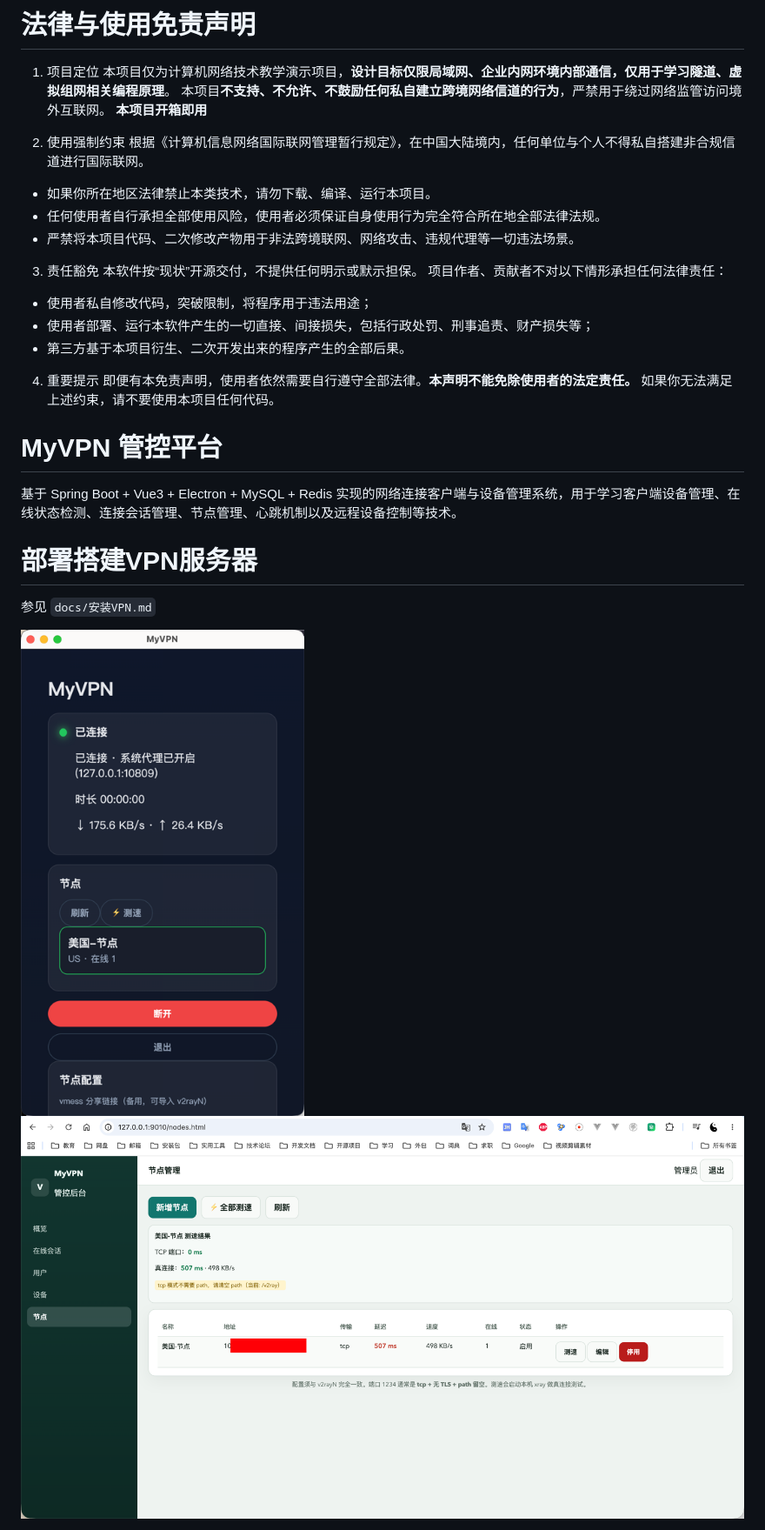
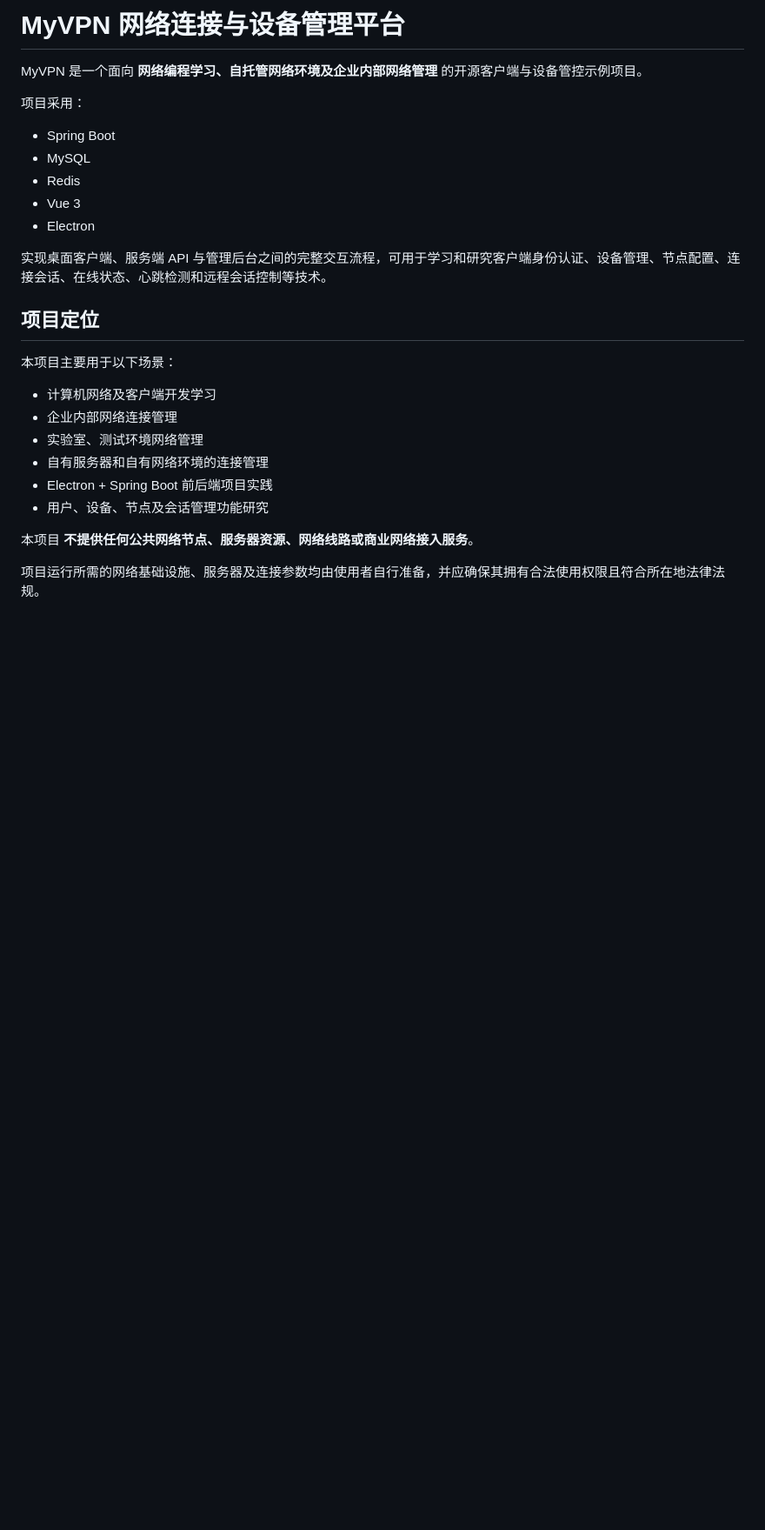
Before and after one commit to jiangshang-dev/myvpn-desktop, a Markdown page: README.md, the part around one of its changes. Shown at 87% size. Drawn GitHub-style; blank space fills up the shorter version.

```diff
--- a/README.md
+++ b/README.md
@@ -1,35 +1,29 @@
-# 法律与使用免责声明
+# MyVPN 网络连接与设备管理平台
 
-1. 项目定位
-本项目仅为计算机网络技术教学演示项目，**设计目标仅限局域网、企业内网环境内部通信，仅用于学习隧道、虚拟组网相关编程原理**。
-本项目**不支持、不允许、不鼓励任何私自建立跨境网络信道的行为**，严禁用于绕过网络监管访问境外互联网。
-**本项目开箱即用**
+MyVPN 是一个面向 **网络编程学习、自托管网络环境及企业内部网络管理** 的开源客户端与设备管控示例项目。
 
-3. 使用强制约束
-根据《计算机信息网络国际联网管理暂行规定》，在中国大陆境内，任何单位与个人不得私自搭建非合规信道进行国际联网。
-- 如果你所在地区法律禁止本类技术，请勿下载、编译、运行本项目。
-- 任何使用者自行承担全部使用风险，使用者必须保证自身使用行为完全符合所在地全部法律法规。
-- 严禁将本项目代码、二次修改产物用于非法跨境联网、网络攻击、违规代理等一切违法场景。
+项目采用：
 
-3. 责任豁免
-本软件按“现状”开源交付，不提供任何明示或默示担保。
-项目作者、贡献者不对以下情形承担任何法律责任：
-- 使用者私自修改代码，突破限制，将程序用于违法用途；
-- 使用者部署、运行本软件产生的一切直接、间接损失，包括行政处罚、刑事追责、财产损失等；
-- 第三方基于本项目衍生、二次开发出来的程序产生的全部后果。
+* Spring Boot
+* MySQL
+* Redis
+* Vue 3
+* Electron
 
-4. 重要提示
-即便有本免责声明，使用者依然需要自行遵守全部法律。**本声明不能免除使用者的法定责任。**
-如果你无法满足上述约束，请不要使用本项目任何代码。
+实现桌面客户端、服务端 API 与管理后台之间的完整交互流程，可用于学习和研究客户端身份认证、设备管理、节点配置、连接会话、在线状态、心跳检测和远程会话控制等技术。
 
-# MyVPN 管控平台
+## 项目定位
 
-基于 Spring Boot + Vue3 + Electron + MySQL + Redis 实现的网络连接客户端与设备管理系统，用于学习客户端设备管理、在线状态检测、连接会话管理、节点管理、心跳机制以及远程设备控制等技术。
+本项目主要用于以下场景：
 
-# 部署搭建VPN服务器
+* 计算机网络及客户端开发学习
+* 企业内部网络连接管理
+* 实验室、测试环境网络管理
+* 自有服务器和自有网络环境的连接管理
+* Electron + Spring Boot 前后端项目实践
+* 用户、设备、节点及会话管理功能研究
 
-参见 `docs/安装VPN.md`
+本项目 **不提供任何公共网络节点、服务器资源、网络线路或商业网络接入服务**。
 
-![](./docs/img.png)
-![](./docs/img_1.png)
+项目运行所需的网络基础设施、服务器及连接参数均由使用者自行准备，并应确保其拥有合法使用权限且符合所在地法律法规。
 
```
Also changed, not shown: other parts of README.md (+140 -50 lines).
